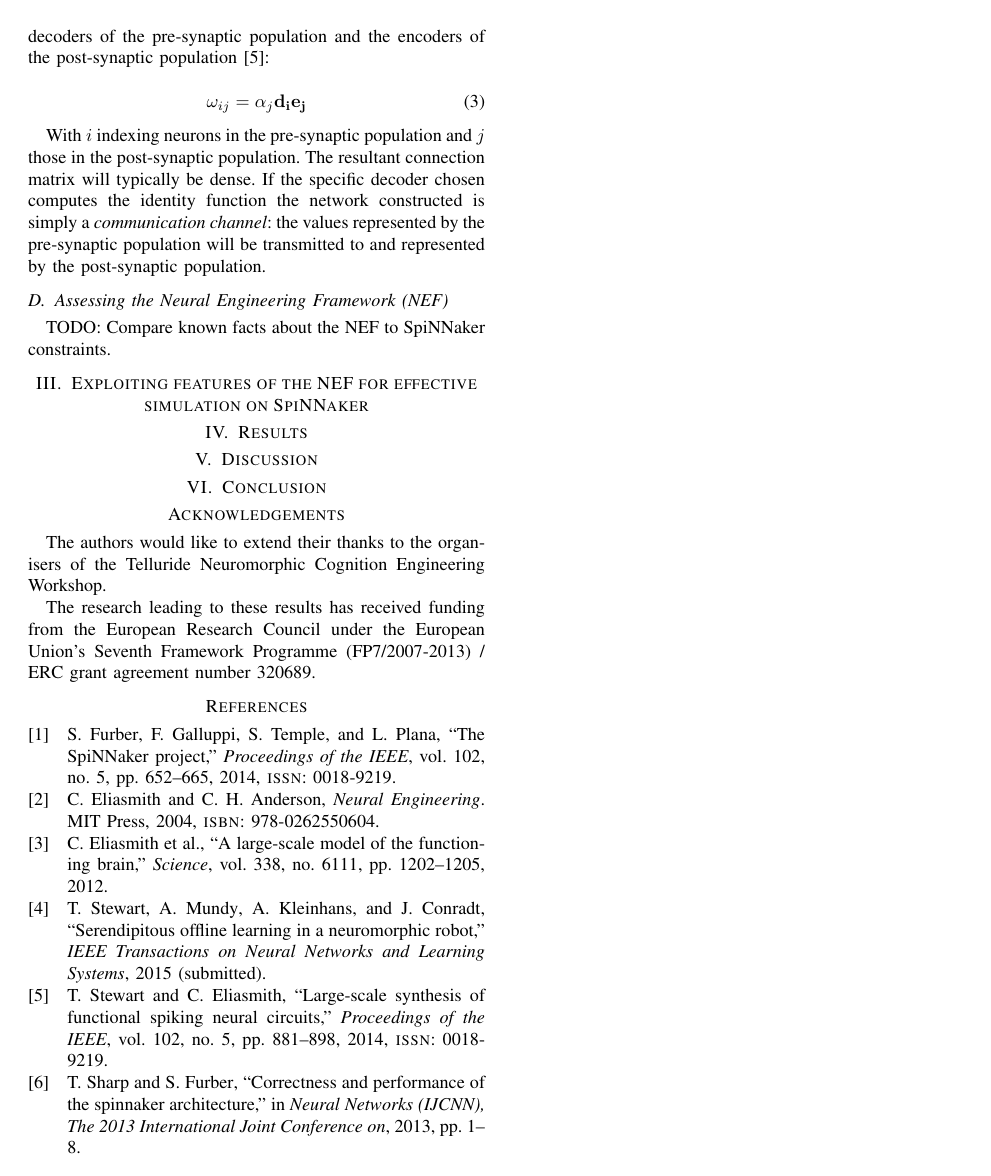
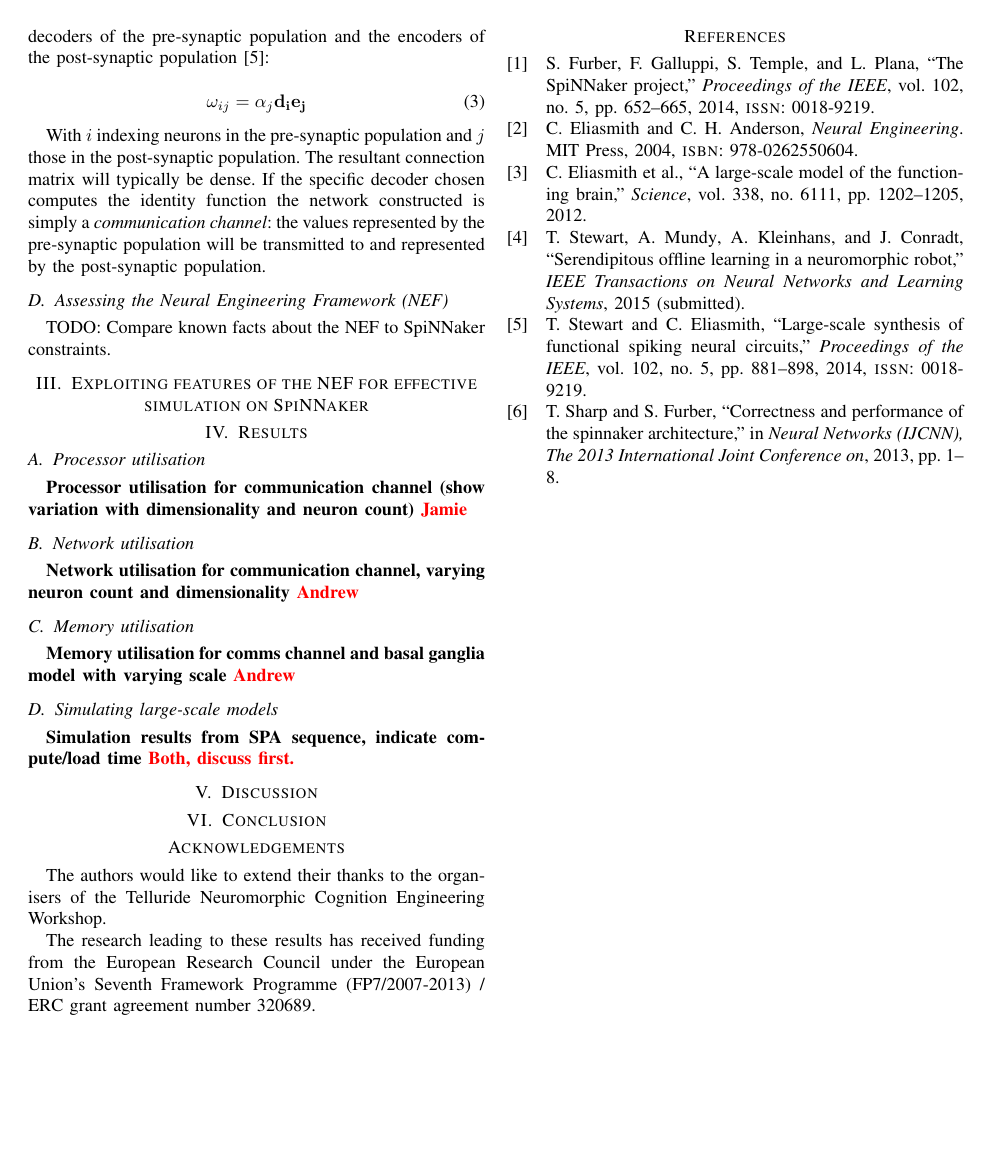
Before and after one commit to mundya/mundy-ijcnn2015, a LaTeX paper (paper/ijcnn-mundy-knight.tex): page 3 of 3. Compiled offline with pdfLaTeX.

Commit message:
Plan so far

```diff
--- a/paper/ijcnn-mundy-knight.tex
+++ b/paper/ijcnn-mundy-knight.tex
@@ -29,6 +29,7 @@
 %% Bibliographies
 \usepackage[backend=bibtex, style=ieee, doi=false, url=false]{biblatex}
 \bibliography{paper}
+\usepackage{xcolor}
 
 \begin{document}
   \maketitle
@@ -117,6 +118,22 @@ With $i$ indexing neurons in the pre-synaptic population and $j$ those in the po
 
   \section{Results}
 
+  \subsection{Processor utilisation}
+
+  \textbf{Processor utilisation for communication channel (show variation with dimensionality and neuron count) \color{red} Jamie}
+
+  \subsection{Network utilisation}
+
+  \textbf{Network utilisation for communication channel, varying neuron count and dimensionality \color{red} Andrew}
+
+  \subsection{Memory utilisation}
+
+  \textbf{Memory utilisation for comms channel and basal ganglia model with varying scale \color{red} Andrew}
+
+  \subsection{Simulating large-scale models}
+
+  \textbf{Simulation results from SPA sequence, indicate compute/load time \color{red} Both, discuss first.}
+
   \section{Discussion}
 
   \section{Conclusion}
```
